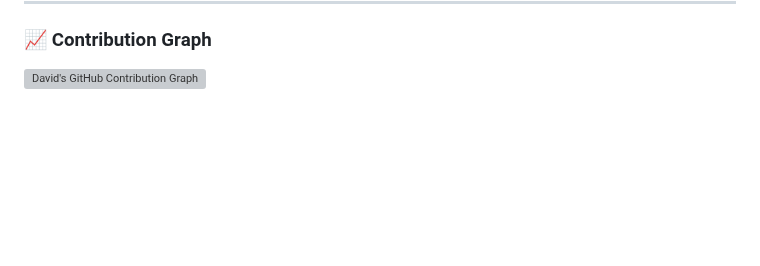
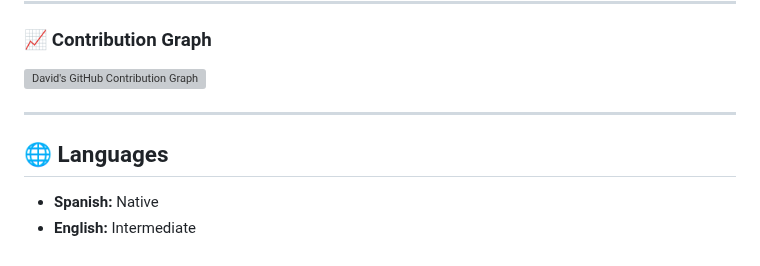
Before and after one commit to DavidValenciaX/DavidValenciaX, a Markdown page: README.md, the part around the change. GitHub-like rendering; blank space fills up the shorter version; grey boxes are pictures that could not be loaded.

```diff
--- a/README.md
+++ b/README.md
@@ -69,3 +69,10 @@ I am a Software Engineering student at **Universidad Surcolombiana**, passionate
 ### 📈 Contribution Graph
 
 ![David's GitHub Contribution Graph](https://ghchart.rshah.org/DavidValenciaX?theme=dark)
+
+---
+
+## 🌐 Languages
+
+- **Spanish:** Native
+- **English:** Intermediate
```
Also changed, not shown: README2.md (+6 -15 lines).
